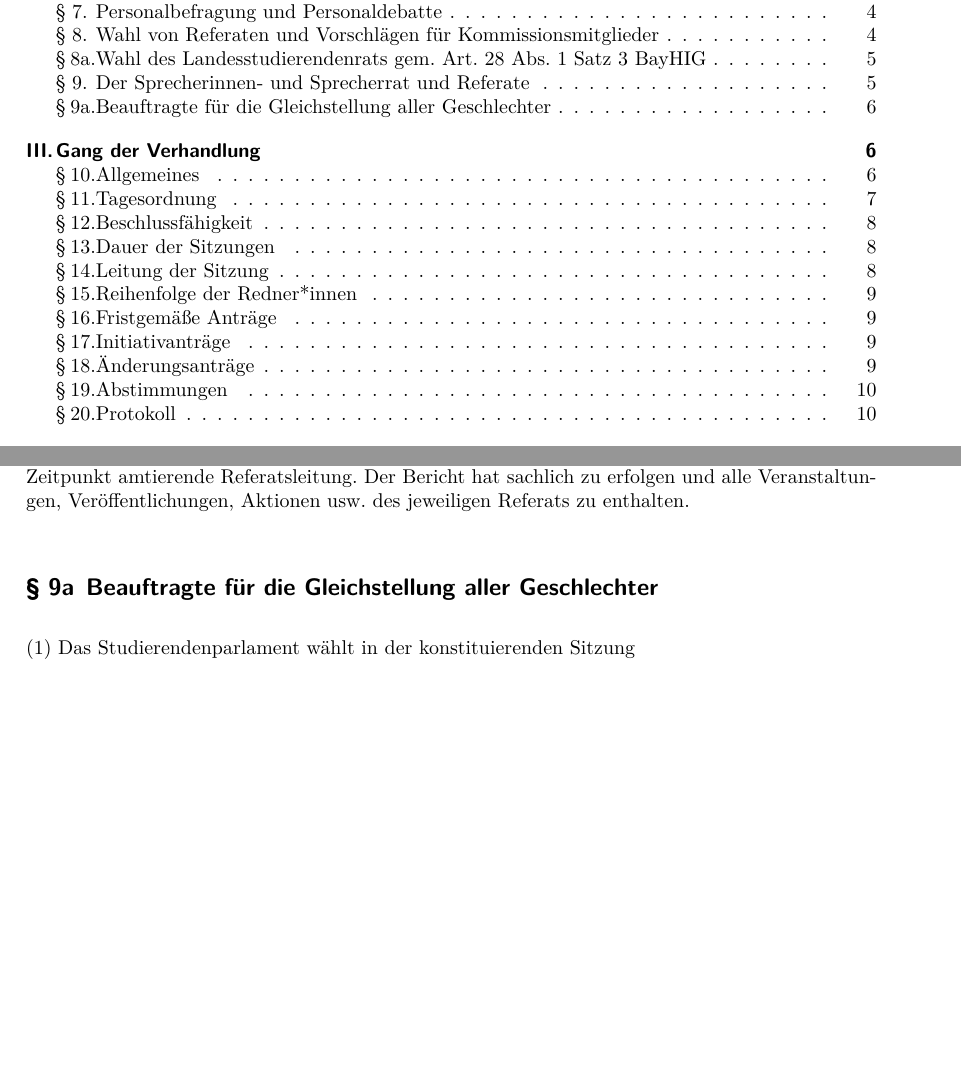
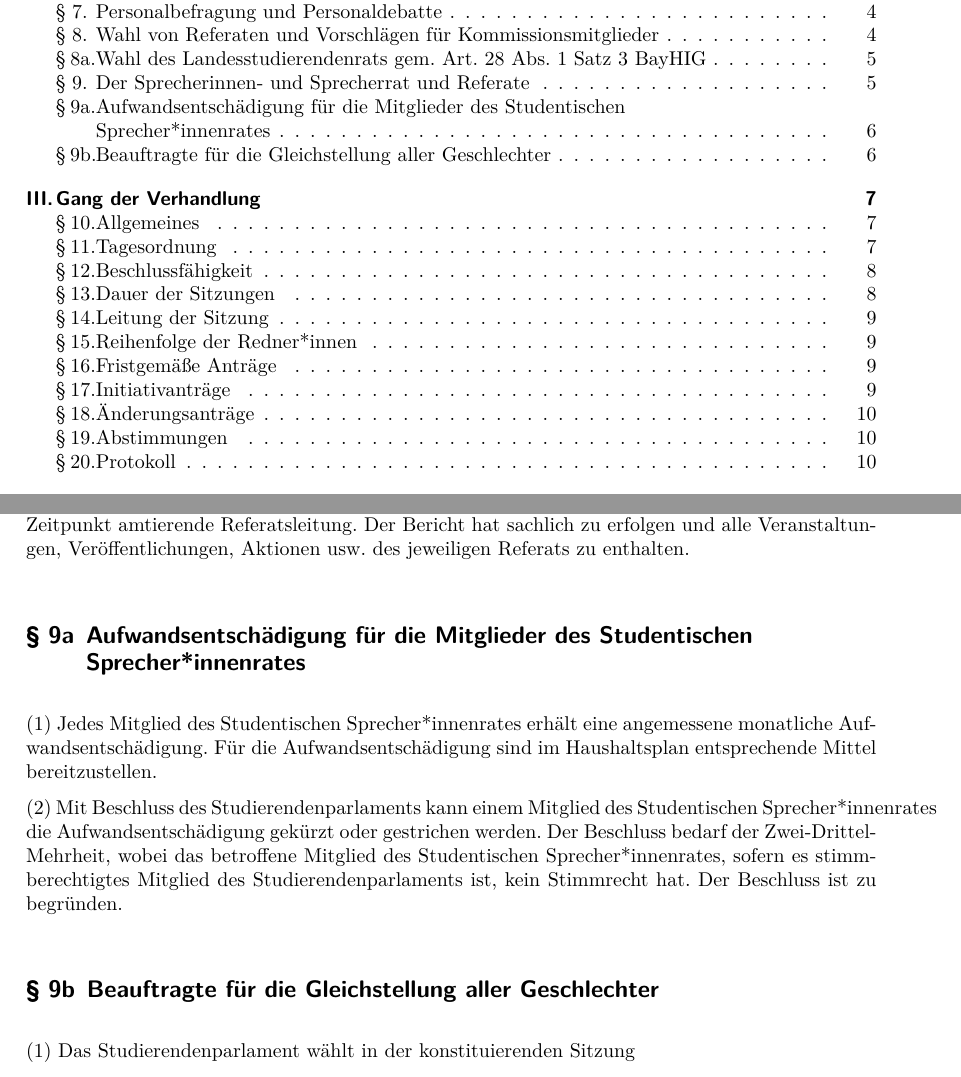
Before and after one commit to stuvwue/stupa-go, a LaTeX document (geschaeftsordnung.tex): two parts of pages 2 and 6 of 13 before the commit and two parts of pages 2 and 6 of 14 after it, joined at a grey line, cut so that both start at the same text, the shorter picture padded with empty space. Compiled offline with XeLaTeX.

Commit message:
beschluss A1 vom 2023-10-18

```diff
--- a/geschaeftsordnung.tex
+++ b/geschaeftsordnung.tex
@@ -381,6 +381,19 @@ akademischen Jahres gewechselt, gilt dieser Absatz für die zum jeweiligen
 Zeitpunkt amtierende Referatsleitung. Der Bericht hat sachlich zu erfolgen und
 alle Veranstaltungen, Veröffentlichungen, Aktionen usw. des jeweiligen Referats
 zu enthalten.
+
+\SubClause{title=Aufwandsentschädigung für die Mitglieder des Studentischen\\Sprecher*innenrates}\label{aufwandsentschaedigungen-ssr}
+
+Jedes Mitglied des Studentischen Sprecher*innenrates erhält eine angemessene
+monatliche Aufwandsentschädigung. Für die Aufwandsentschädigung sind im
+Haushaltsplan entsprechende Mittel bereitzustellen.
+
+Mit Beschluss des Studierendenparlaments kann einem Mitglied des
+Studentischen Sprecher*innenrates die Aufwandsentschädigung gekürzt oder
+gestrichen werden. Der Beschluss bedarf der Zwei-Drittel-Mehrheit, wobei das
+betroffene Mitglied des Studentischen Sprecher*innenrates, sofern es
+stimmberechtigtes Mitglied des Studierendenparlaments ist, kein Stimmrecht hat.
+Der Beschluss ist zu begründen.
 
 \SubClause{title=Beauftragte für die Gleichstellung aller Geschlechter}\label{beauftragte-fuer-die-gleichstellung-aller-geschlechter}
 
```
Also changed, not shown: geschaeftsordnung.pdf, geschaeftsordnung.tex (2 more changed lines).
